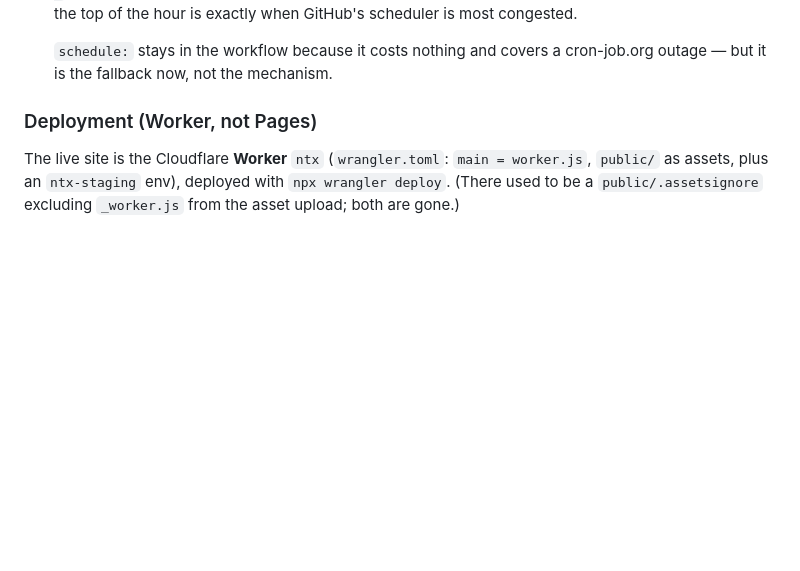
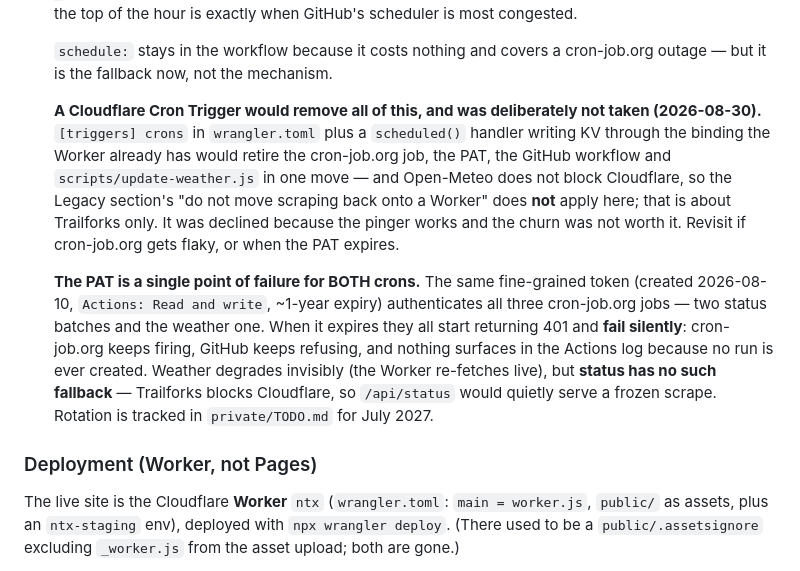
Before and after one commit to TrevorDean/TrailStatus, a Markdown page: CLAUDE.md, the part around the change. Rendered like a GitHub page; blank space fills up the shorter version.

Commit message:
Record the deferred Cloudflare cron option, and the PAT's blast radius
Two decision records, no behaviour change.

A Cloudflare Cron Trigger would retire the cron-job.org job, the PAT,
the GitHub workflow and scripts/update-weather.js in one move, and the
Legacy section's "do not move scraping back onto a Worker" does NOT
apply — that is about Trailforks blocking Cloudflare, and Open-Meteo
does not. Declined 2026-08-30 because the pinger works and the churn
was not worth it. Written down so it is not re-litigated from scratch.

More important: the PAT is a single point of failure for BOTH crons.
One token authenticates all three cron-job.org jobs, and its expiry
fails SILENTLY — cron-job.org keeps firing, GitHub answers 401, and no
run is created, so nothing shows up in the Actions log. Weather would
degrade invisibly behind the Worker's live fetch, but status has no
fallback at all, so /api/status would quietly serve a frozen scrape.

Rotation is tracked for July 2027, a month before the ~2027-08-10
expiry, in private/TODO.md (gitignored, so it is not in this commit).

Co-Authored-By: Claude Opus 5 <noreply@anthropic.com>
Claude-Session: https://claude.ai/code/session_01Qdpfnse9N3v8QPxLQVEsec

```diff
--- a/CLAUDE.md
+++ b/CLAUDE.md
@@ -59,6 +59,10 @@ Three moving parts, connected by Cloudflare KV (namespace binding `TRAIL_CACHE`,
    The pinger POSTs `{"ref":"main"}` to `https://api.github.com/repos/TrevorDean/TrailStatus/actions/workflows/weather-cron.yml/dispatches` with an `Authorization: Bearer <PAT>` header (the fine-grained token from 2026-08-10, `Actions: Read and write`, expires ~2027-08); a successful dispatch returns **204 No Content**, not 200. **The cron expression is `10 * * * *` — once an hour at ten past, NOT `*/10 * * * *`**, which would be 144 runs a day for a forecast that only changes hourly. The :10 offset is deliberate: the top of the hour is exactly when GitHub's scheduler is most congested.
 
    `schedule:` stays in the workflow because it costs nothing and covers a cron-job.org outage — but it is the fallback now, not the mechanism.
+
+   **A Cloudflare Cron Trigger would remove all of this, and was deliberately not taken (2026-08-30).** `[triggers] crons` in `wrangler.toml` plus a `scheduled()` handler writing KV through the binding the Worker already has would retire the cron-job.org job, the PAT, the GitHub workflow and `scripts/update-weather.js` in one move — and Open-Meteo does not block Cloudflare, so the Legacy section's "do not move scraping back onto a Worker" does **not** apply here; that is about Trailforks only. It was declined because the pinger works and the churn was not worth it. Revisit if cron-job.org gets flaky, or when the PAT expires.
+
+   **The PAT is a single point of failure for BOTH crons.** The same fine-grained token (created 2026-08-10, `Actions: Read and write`, ~1-year expiry) authenticates all three cron-job.org jobs — two status batches and the weather one. When it expires they all start returning 401 and **fail silently**: cron-job.org keeps firing, GitHub keeps refusing, and nothing surfaces in the Actions log because no run is ever created. Weather degrades invisibly (the Worker re-fetches live), but **status has no such fallback** — Trailforks blocks Cloudflare, so `/api/status` would quietly serve a frozen scrape. Rotation is tracked in `private/TODO.md` for July 2027.
 
 ### Deployment (Worker, not Pages)
 
```
